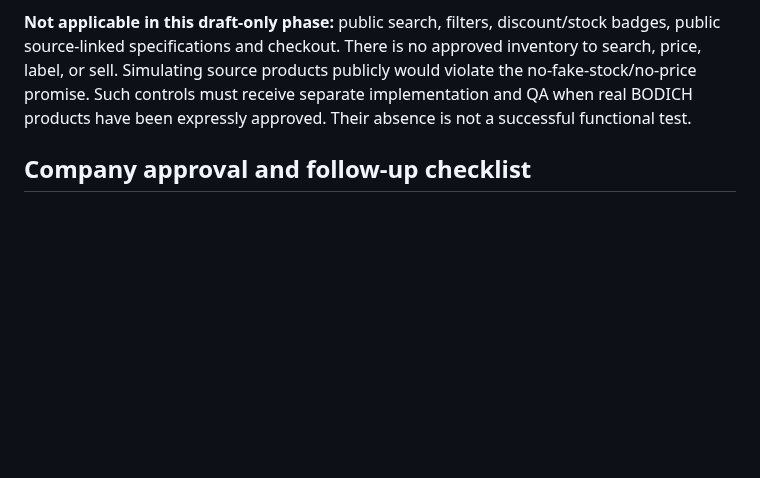
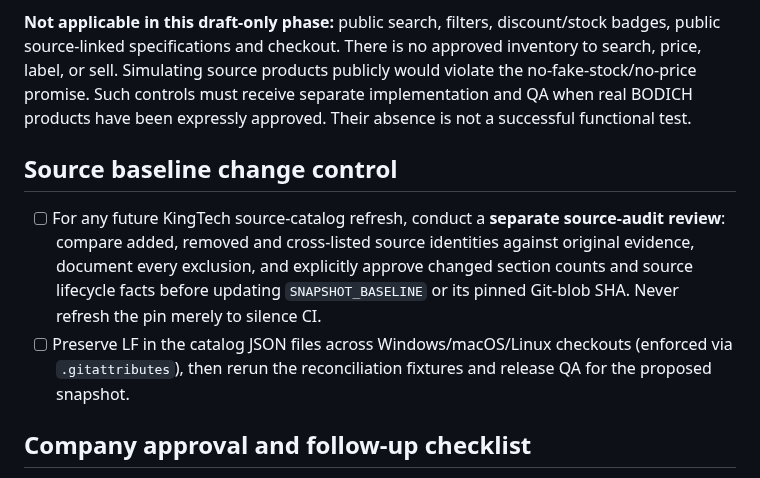
Before and after one commit to YuriiSokolenko/bodich, a Markdown page: docs/qa/issue-35-release-readiness.md, the part around the change. Rendered like a GitHub page; blank space fills up the shorter version.

Commit message:
docs: require independent source-audit review before changing frozen baseline

```diff
--- a/docs/qa/issue-35-release-readiness.md
+++ b/docs/qa/issue-35-release-readiness.md
@@ -42,6 +42,11 @@ Browser Visual QA checks real category pages and saves EN/RO screenshots at **32
 
 **Not applicable in this draft-only phase:** public search, filters, discount/stock badges, public source-linked specifications and checkout. There is no approved inventory to search, price, label, or sell. Simulating source products publicly would violate the no-fake-stock/no-price promise. Such controls must receive separate implementation and QA when real BODICH products have been expressly approved. Their absence is not a successful functional test.
 
+## Source baseline change control
+
+- [ ] For any future KingTech source-catalog refresh, conduct a **separate source-audit review**: compare added, removed and cross-listed source identities against original evidence, document every exclusion, and explicitly approve changed section counts and source lifecycle facts before updating `SNAPSHOT_BASELINE` or its pinned Git-blob SHA. Never refresh the pin merely to silence CI.
+- [ ] Preserve LF in the catalog JSON files across Windows/macOS/Linux checkouts (enforced via `.gitattributes`), then rerun the reconciliation fixtures and release QA for the proposed snapshot.
+
 ## Company approval and follow-up checklist
 
 - [ ] Confirm legal BODICH company identity, domain ownership, trade name, public contact details and brand.
```
